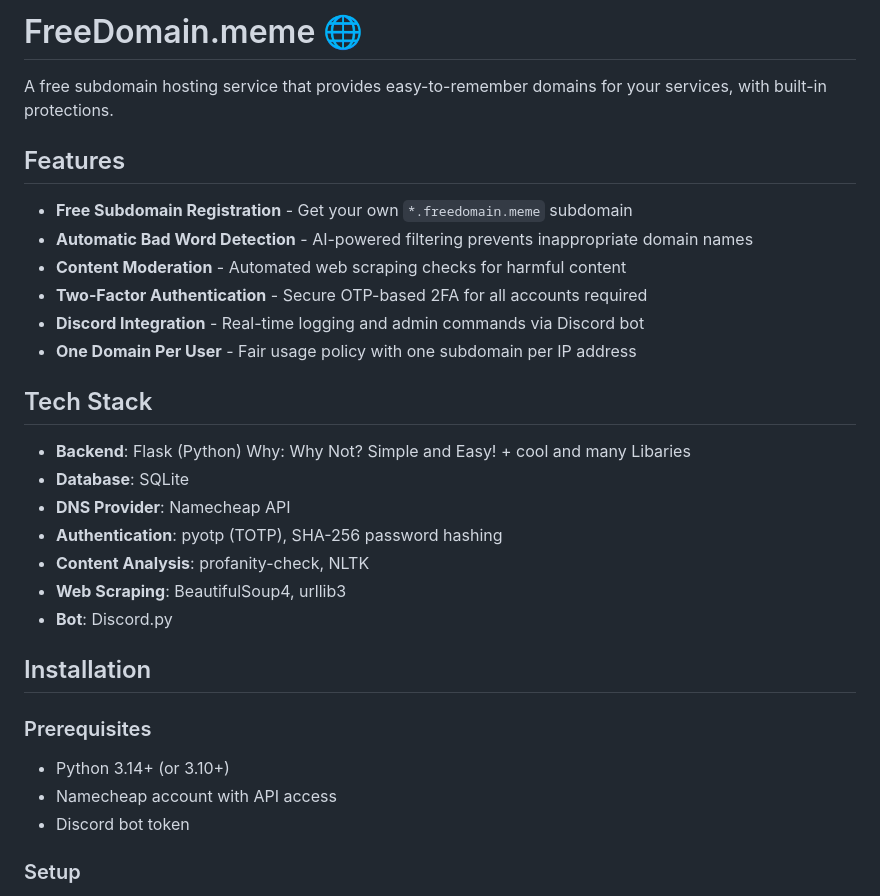
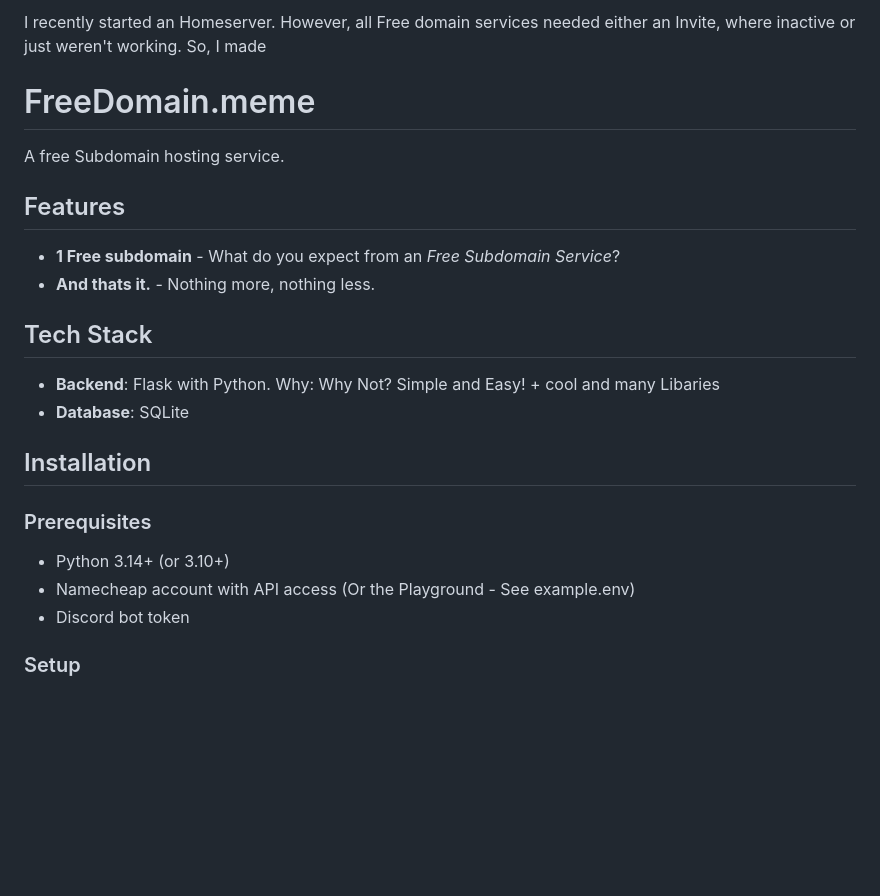
Before and after one commit to TherealONE12/FreeDomain, a Markdown page: README.md, the part around one of its changes. Rendered like a GitHub page; blank space fills up the shorter version.

```diff
--- a/README.md
+++ b/README.md
@@ -1,32 +1,26 @@
-# FreeDomain.meme 🌐
+I recently started an Homeserver. However, all Free domain services needed either an Invite, where inactive or just weren't working. So, I made
 
-A free subdomain hosting service that provides easy-to-remember domains for your services, with built-in protections.
+# FreeDomain.meme
+
+A free Subdomain hosting service.
 
 ## Features
 
-- **Free Subdomain Registration** - Get your own `*.freedomain.meme` subdomain
-- **Automatic Bad Word Detection** - AI-powered filtering prevents inappropriate domain names
-- **Content Moderation** - Automated web scraping checks for harmful content
-- **Two-Factor Authentication** - Secure OTP-based 2FA for all accounts required
-- **Discord Integration** - Real-time logging and admin commands via Discord bot
-- **One Domain Per User** - Fair usage policy with one subdomain per IP address
+- **1 Free subdomain** - What do you expect from an *Free Subdomain Service*?
+- **And thats it.** - Nothing more, nothing less.
 
 ## Tech Stack
 
-- **Backend**: Flask (Python) Why: Why Not? Simple and Easy! + cool and many Libaries
+- **Backend**: Flask with Python. Why: Why Not? Simple and Easy! + cool and many Libaries
 - **Database**: SQLite
-- **DNS Provider**: Namecheap API
-- **Authentication**: pyotp (TOTP), SHA-256 password hashing
-- **Content Analysis**: profanity-check, NLTK
-- **Web Scraping**: BeautifulSoup4, urllib3
-- **Bot**: Discord.py
+
 
 ## Installation
 
 ### Prerequisites
 
 - Python 3.14+ (or 3.10+)
-- Namecheap account with API access
+- Namecheap account with API access (Or the Playground - See example.env)
 - Discord bot token
 
 ### Setup
```
Also changed, not shown: other parts of README.md (+15 -73 lines).
